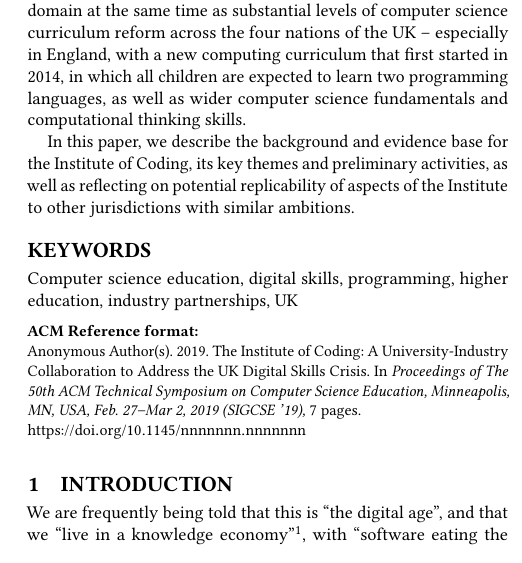
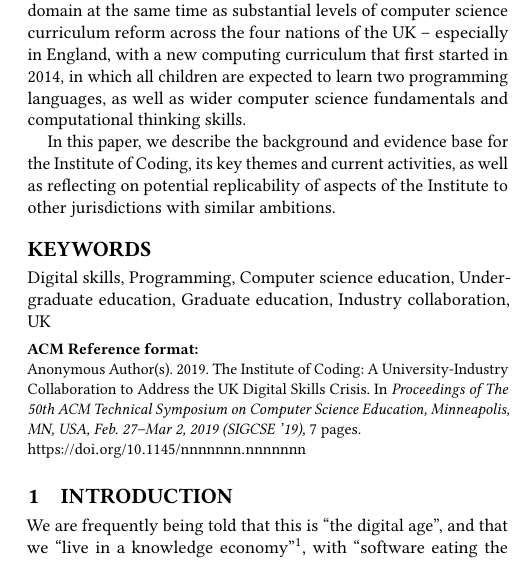
Before and after one commit to tomcrick/ACMCompEd2019, a LaTeX paper (SIGCSE2019.tex): part of one column of page 1 of 7, cut so that both start at the same text. Compiled offline with pdfLaTeX.

Commit message:
Tweaks to abstract and keywords

```diff
--- a/SIGCSE2019.tex
+++ b/SIGCSE2019.tex
@@ -115,14 +115,15 @@
 skills.
 
 In this paper, we describe the background and evidence base for the
-Institute of Coding, its key themes and preliminary activities, as
+Institute of Coding, its key themes and current activities, as
 well as reflecting on potential replicability of aspects of the
 Institute to other jurisdictions with similar ambitions.
 %its hybrid structure, key themes and planned deliverables, identifying some of the key opportunities and challenges, as well as its potential replicability of aspects of the Institute in other jurisdictions.
 \end{abstract}
 
-\keywords{Computer science education, digital skills, programming, higher
-  education, industry partnerships, UK}
+\keywords{Digital skills, Programming, Computer science education,
+  Undergraduate education, Graduate education, Industry collaboration,
+  UK}
 
 \maketitle
 
```
